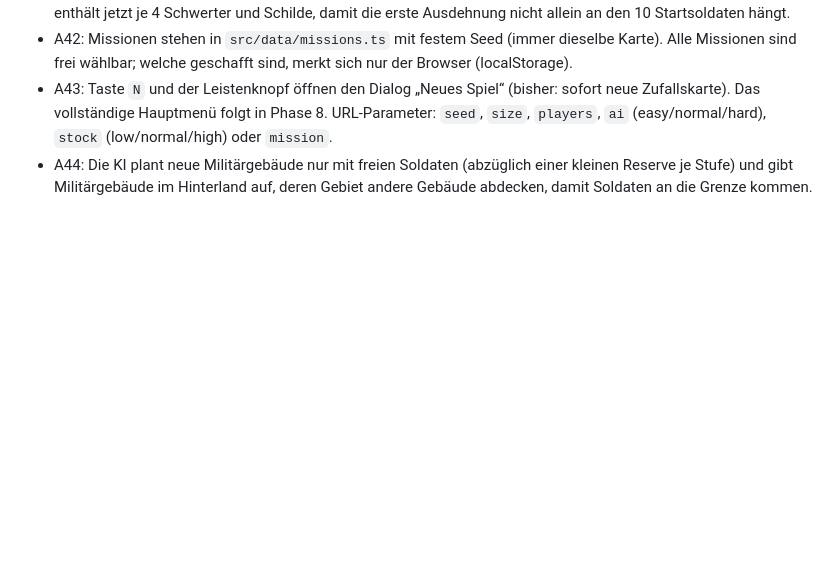
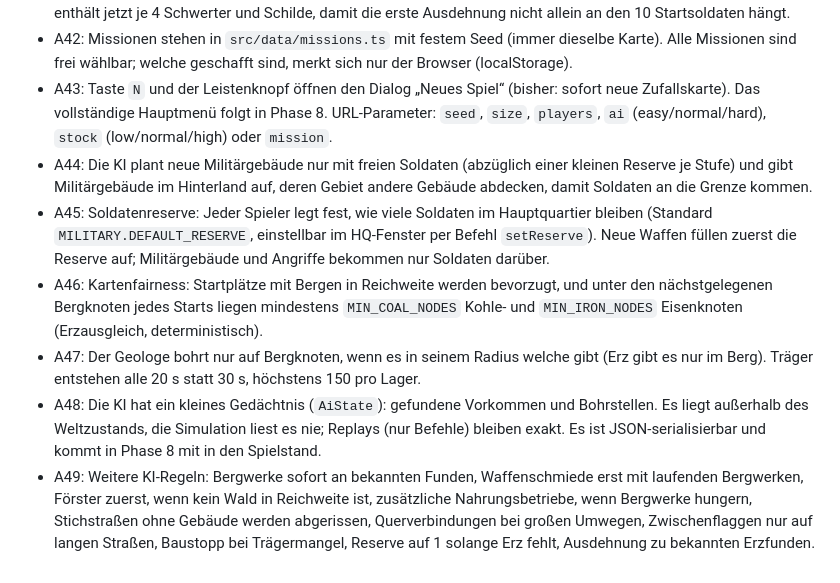
Before and after one commit to mhaack/something, a Markdown page: PLAN.md, the part around the change. Rendered like a GitHub page; blank space fills up the shorter version.

```diff
--- a/PLAN.md
+++ b/PLAN.md
@@ -215,3 +215,19 @@ STATUS.md und Commit.
 - A44: Die KI plant neue Militärgebäude nur mit freien Soldaten (abzüglich einer kleinen Reserve
   je Stufe) und gibt Militärgebäude im Hinterland auf, deren Gebiet andere Gebäude abdecken,
   damit Soldaten an die Grenze kommen.
+- A45: Soldatenreserve: Jeder Spieler legt fest, wie viele Soldaten im Hauptquartier bleiben
+  (Standard `MILITARY.DEFAULT_RESERVE`, einstellbar im HQ-Fenster per Befehl `setReserve`). Neue
+  Waffen füllen zuerst die Reserve auf; Militärgebäude und Angriffe bekommen nur Soldaten darüber.
+- A46: Kartenfairness: Startplätze mit Bergen in Reichweite werden bevorzugt, und unter den
+  nächstgelegenen Bergknoten jedes Starts liegen mindestens `MIN_COAL_NODES` Kohle- und
+  `MIN_IRON_NODES` Eisenknoten (Erzausgleich, deterministisch).
+- A47: Der Geologe bohrt nur auf Bergknoten, wenn es in seinem Radius welche gibt (Erz gibt es nur
+  im Berg). Träger entstehen alle 20 s statt 30 s, höchstens 150 pro Lager.
+- A48: Die KI hat ein kleines Gedächtnis (`AiState`): gefundene Vorkommen und Bohrstellen. Es
+  liegt außerhalb des Weltzustands, die Simulation liest es nie; Replays (nur Befehle) bleiben
+  exakt. Es ist JSON-serialisierbar und kommt in Phase 8 mit in den Spielstand.
+- A49: Weitere KI-Regeln: Bergwerke sofort an bekannten Funden, Waffenschmiede erst mit laufenden
+  Bergwerken, Förster zuerst, wenn kein Wald in Reichweite ist, zusätzliche Nahrungsbetriebe, wenn
+  Bergwerke hungern, Stichstraßen ohne Gebäude werden abgerissen, Querverbindungen bei großen
+  Umwegen, Zwischenflaggen nur auf langen Straßen, Baustopp bei Trägermangel, Reserve auf 1
+  solange Erz fehlt, Ausdehnung zu bekannten Erzfunden.
```
Also changed, not shown: README.md (+1 -0 lines), STATUS.md (+10 -6 lines).
